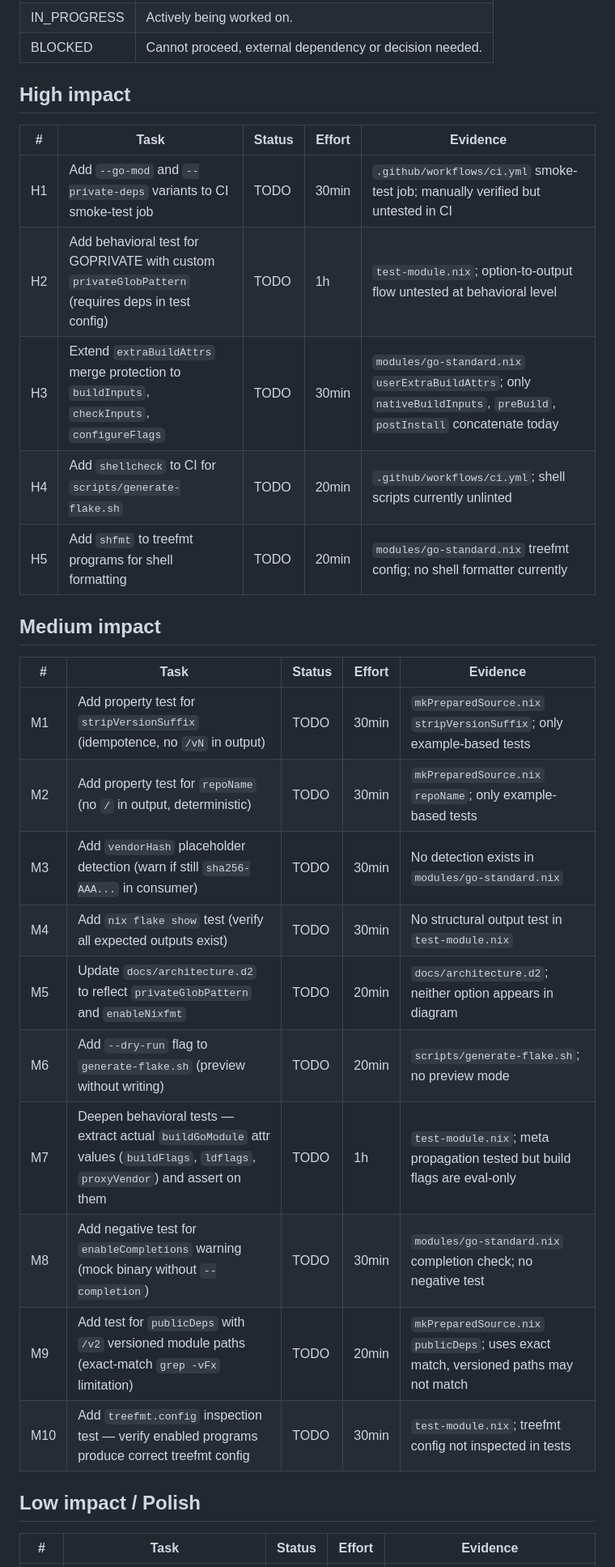
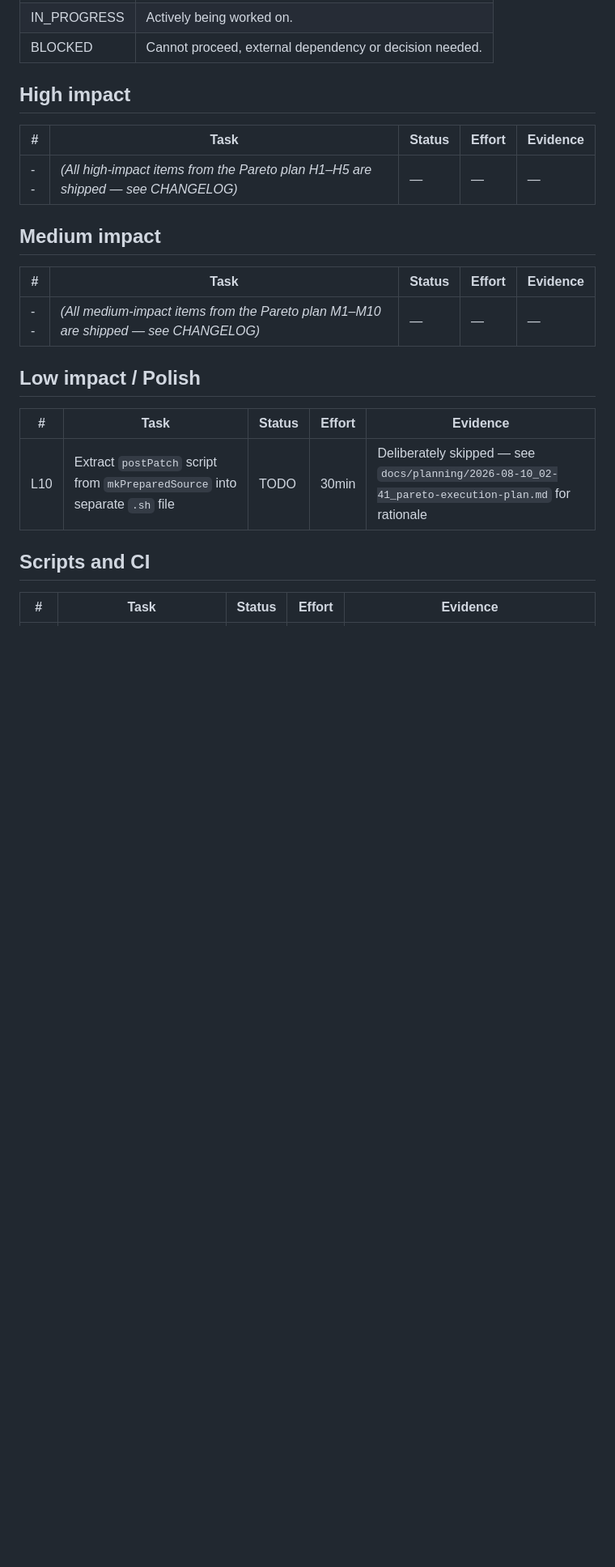
Before and after one commit to LarsArtmann/go-nix-helpers, a Markdown page: TODO_LIST.md, the part around one of its changes. Shown at 81% size. Drawn GitHub-style; blank space fills up the shorter version.

```diff
--- a/TODO_LIST.md
+++ b/TODO_LIST.md
@@ -15,28 +15,21 @@
 
 | #  | Task                                                                                  | Status | Effort | Evidence                                                              |
 | -- | ------------------------------------------------------------------------------------- | ------ | ------ | --------------------------------------------------------------------- |
-| H1 | Add `--go-mod` and `--private-deps` variants to CI smoke-test job                     | TODO   | 30min  | `.github/workflows/ci.yml` smoke-test job; manually verified but untested in CI |
-| H2 | Add behavioral test for GOPRIVATE with custom `privateGlobPattern` (requires deps in test config) | TODO | 1h   | `test-module.nix`; option-to-output flow untested at behavioral level |
-| H3 | Extend `extraBuildAttrs` merge protection to `buildInputs`, `checkInputs`, `configureFlags` | TODO | 30min | `modules/go-standard.nix` `userExtraBuildAttrs`; only `nativeBuildInputs`, `preBuild`, `postInstall` concatenate today |
-| H4 | Add `shellcheck` to CI for `scripts/generate-flake.sh`                                | TODO   | 20min  | `.github/workflows/ci.yml`; shell scripts currently unlinted          |
-| H5 | Add `shfmt` to treefmt programs for shell formatting                                  | TODO   | 20min  | `modules/go-standard.nix` treefmt config; no shell formatter currently |
+| -- | _(All high-impact items from the Pareto plan H1–H5 are shipped — see CHANGELOG)_      | —      | —      | —                                                                     |
 
 ## Medium impact
 
 | #  | Task                                                                                  | Status | Effort | Evidence                                                              |
 | -- | ------------------------------------------------------------------------------------- | ------ | ------ | --------------------------------------------------------------------- |
-| M1 | Add property test for `stripVersionSuffix` (idempotence, no `/vN` in output)         | TODO   | 30min  | `mkPreparedSource.nix` `stripVersionSuffix`; only example-based tests |
-| M2 | Add property test for `repoName` (no `/` in output, deterministic)                    | TODO   | 30min  | `mkPreparedSource.nix` `repoName`; only example-based tests           |
-| M3 | Add `vendorHash` placeholder detection (warn if still `sha256-AAA...` in consumer)     | TODO   | 30min  | No detection exists in `modules/go-standard.nix`                      |
-| M4 | Add `nix flake show` test (verify all expected outputs exist)                         | TODO   | 30min  | No structural output test in `test-module.nix`                        |
-| M5 | Update `docs/architecture.d2` to reflect `privateGlobPattern` and `enableNixfmt`     | TODO   | 20min  | `docs/architecture.d2`; neither option appears in diagram             |
-| M6 | Add `--dry-run` flag to `generate-flake.sh` (preview without writing)                 | TODO   | 20min  | `scripts/generate-flake.sh`; no preview mode                          |
-| M7 | Deepen behavioral tests — extract actual `buildGoModule` attr values (`buildFlags`, `ldflags`, `proxyVendor`) and assert on them | TODO | 1h | `test-module.nix`; meta propagation tested but build flags are eval-only |
-| M8 | Add negative test for `enableCompletions` warning (mock binary without `--completion`) | TODO   | 30min  | `modules/go-standard.nix` completion check; no negative test           |
-| M9 | Add test for `publicDeps` with `/v2` versioned module paths (exact-match `grep -vFx` limitation) | TODO | 20min | `mkPreparedSource.nix` `publicDeps`; uses exact match, versioned paths may not match |
-| M10 | Add `treefmt.config` inspection test — verify enabled programs produce correct treefmt config | TODO | 30min | `test-module.nix`; treefmt config not inspected in tests             |
+| -- | _(All medium-impact items from the Pareto plan M1–M10 are shipped — see CHANGELOG)_   | —      | —      | —                                                                     |
 
 ## Low impact / Polish
 
+| #   | Task                                                                                  | Status | Effort | Evidence                                                              |
+| ---- | ------------------------------------------------------------------------------------- | ------ | ------ | --------------------------------------------------------------------- |
+| L10 | Extract `postPatch` script from `mkPreparedSource` into separate `.sh` file           | TODO   | 30min  | Deliberately skipped — see `docs/planning/2026-08-10_02-41_pareto-execution-plan.md` for rationale |
+
+## Scripts and CI
+
 | #  | Task                                                                                  | Status | Effort | Evidence                                                              |
 | -- | ------------------------------------------------------------------------------------- | ------ | ------ | --------------------------------------------------------------------- |
```
Also changed, not shown: other parts of TODO_LIST.md (+8 -10 lines).
